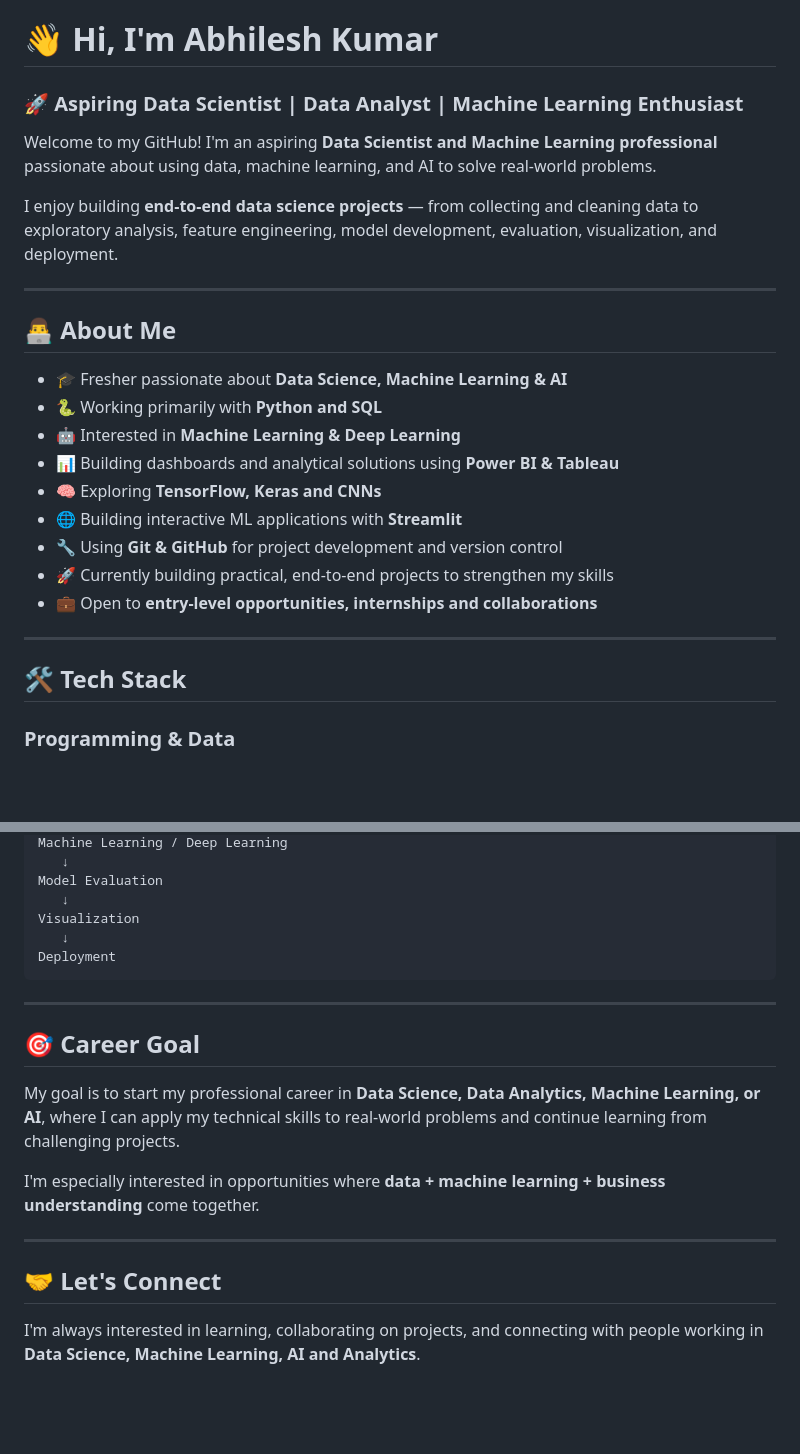
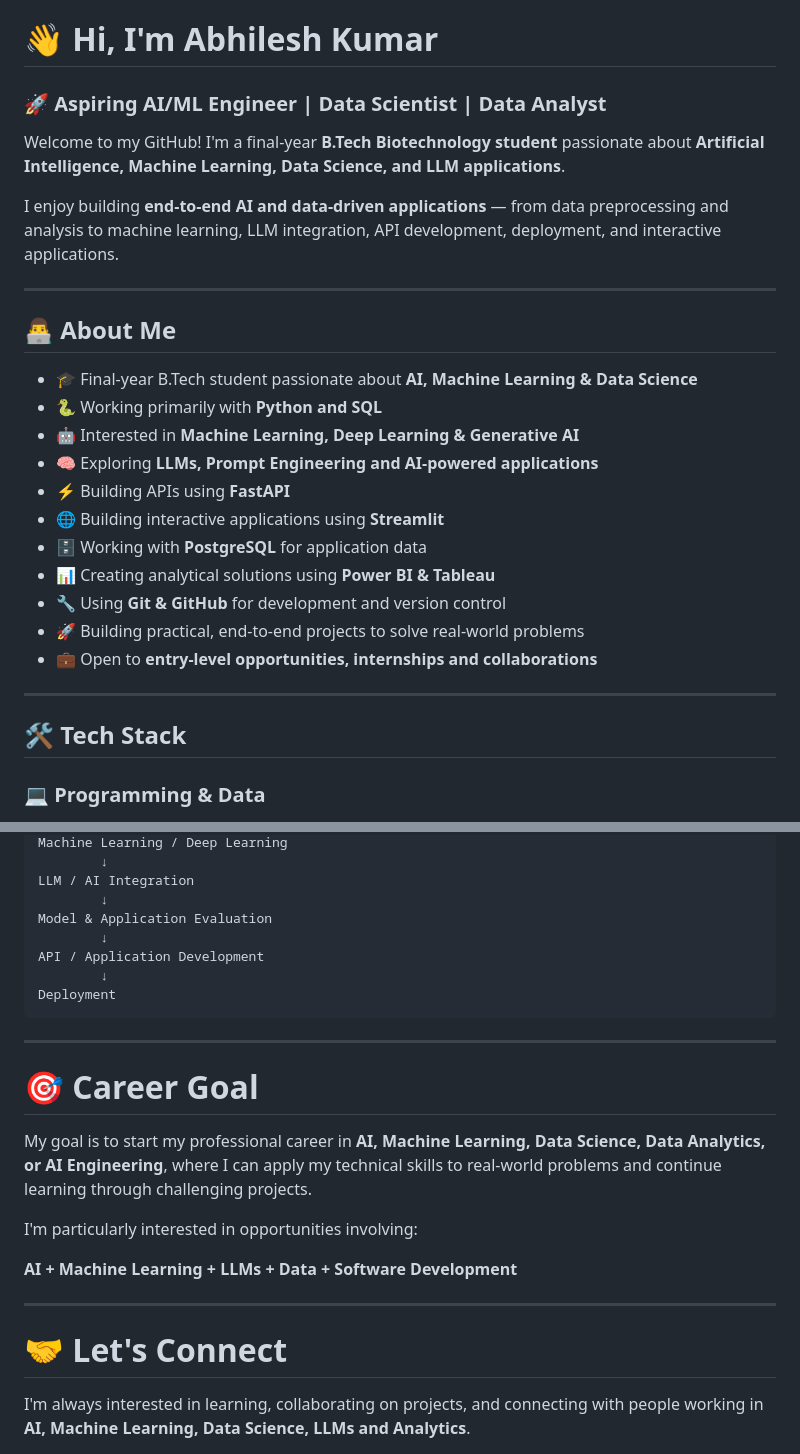
Before and after one commit to abhilesh200/portfolio_url, a Markdown page: README.md, 2 parts joined by grey strips. Drawn GitHub-style; blank space fills up the shorter version.

````diff
--- a/README.md
+++ b/README.md
@@ -1,28 +1,30 @@
 # 👋 Hi, I'm Abhilesh Kumar
 
-### 🚀 Aspiring Data Scientist | Data Analyst | Machine Learning Enthusiast
+### 🚀 Aspiring AI/ML Engineer | Data Scientist | Data Analyst
 
-Welcome to my GitHub! I'm an aspiring **Data Scientist and Machine Learning professional** passionate about using data, machine learning, and AI to solve real-world problems.
+Welcome to my GitHub! I'm a final-year **B.Tech Biotechnology student** passionate about **Artificial Intelligence, Machine Learning, Data Science, and LLM applications**.
 
-I enjoy building **end-to-end data science projects** — from collecting and cleaning data to exploratory analysis, feature engineering, model development, evaluation, visualization, and deployment.
+I enjoy building **end-to-end AI and data-driven applications** — from data preprocessing and analysis to machine learning, LLM integration, API development, deployment, and interactive applications.
 
 ---
 
 ## 👨‍💻 About Me
 
-* 🎓 Fresher passionate about **Data Science, Machine Learning & AI**
+* 🎓 Final-year B.Tech student passionate about **AI, Machine Learning & Data Science**
 * 🐍 Working primarily with **Python and SQL**
-* 🤖 Interested in **Machine Learning & Deep Learning**
-* 📊 Building dashboards and analytical solutions using **Power BI & Tableau**
-* 🧠 Exploring **TensorFlow, Keras and CNNs**
-* 🌐 Building interactive ML applications with **Streamlit**
-* 🔧 Using **Git & GitHub** for project development and version control
-* 🚀 Currently building practical, end-to-end projects to strengthen my skills
+* 🤖 Interested in **Machine Learning, Deep Learning & Generative AI**
+* 🧠 Exploring **LLMs, Prompt Engineering and AI-powered applications**
+* ⚡ Building APIs using **FastAPI**
+* 🌐 Building interactive applications using **Streamlit**
+* 🗄️ Working with **PostgreSQL** for application data
+* 📊 Creating analytical solutions using **Power BI & Tableau**
+* 🔧 Using **Git & GitHub** for development and version control
+* 🚀 Building practical, end-to-end projects to solve real-world problems
 * 💼 Open to **entry-level opportunities, internships and collaborations**
 
 ---
 
 ## 🛠️ Tech Stack
 
-### Programming & Data
+### 💻 Programming & Data
 
@@ -144,23 +201,27 @@ Feature Engineering
 Machine Learning / Deep Learning
-   ↓
-Model Evaluation
-   ↓
-Visualization
-   ↓
+        ↓
+LLM / AI Integration
+        ↓
+Model & Application Evaluation
+        ↓
+API / Application Development
+        ↓
 Deployment
 ```
 
 ---
 
-## 🎯 Career Goal
+# 🎯 Career Goal
 
-My goal is to start my professional career in **Data Science, Data Analytics, Machine Learning, or AI**, where I can apply my technical skills to real-world problems and continue learning from challenging projects.
+My goal is to start my professional career in **AI, Machine Learning, Data Science, Data Analytics, or AI Engineering**, where I can apply my technical skills to real-world problems and continue learning through challenging projects.
 
-I'm especially interested in opportunities where **data + machine learning + business understanding** come together.
+I'm particularly interested in opportunities involving:
+
+**AI + Machine Learning + LLMs + Data + Software Development**
 
 ---
 
-## 🤝 Let's Connect
+# 🤝 Let's Connect
 
-I'm always interested in learning, collaborating on projects, and connecting with people working in **Data Science, Machine Learning, AI and Analytics**.
+I'm always interested in learning, collaborating on projects, and connecting with people working in **AI, Machine Learning, Data Science, LLMs and Analytics**.
 
````
Also changed, not shown: other parts of README.md (+114 -59 lines).
